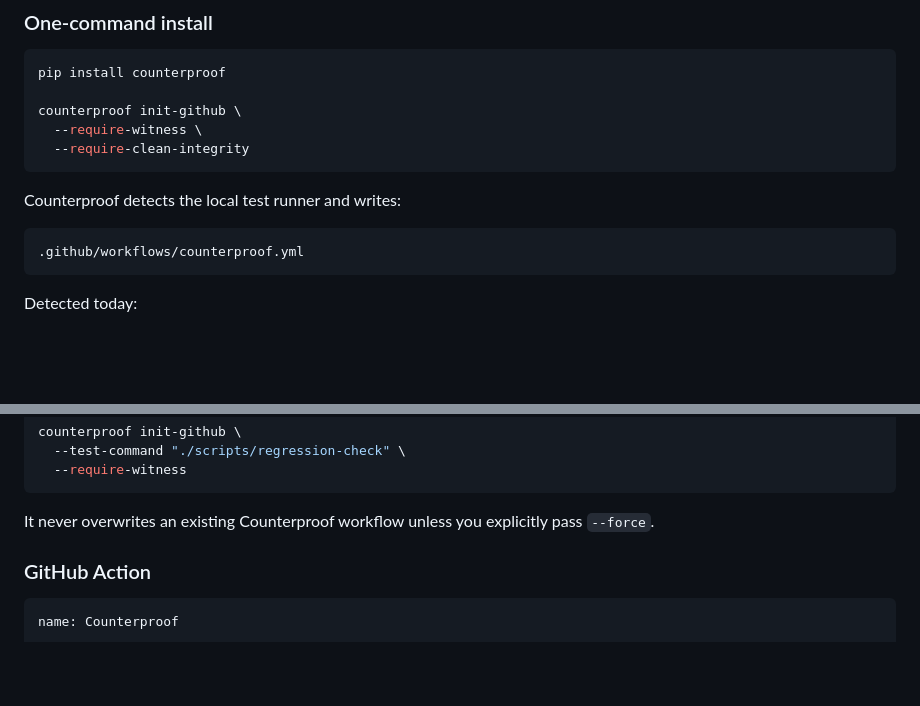
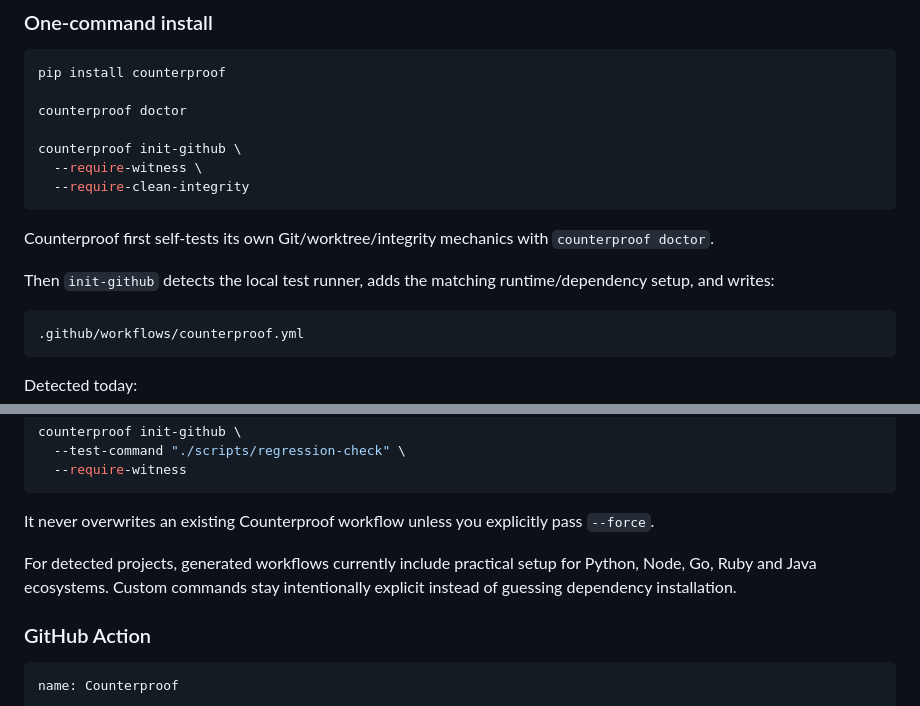
Before and after one commit to hippoley/CounterProof, a Markdown page: README.md, 2 parts joined by grey strips. Rendered like a GitHub page; blank space fills up the shorter version.

Commit message:
docs: add doctor-first onboarding and truthful dependency setup behavior

````diff
--- a/README.md
+++ b/README.md
@@ -55,12 +55,16 @@ It gives:
 ```bash
 pip install counterproof
 
+counterproof doctor
+
 counterproof init-github \
   --require-witness \
   --require-clean-integrity
 ```
 
-Counterproof detects the local test runner and writes:
+Counterproof first self-tests its own Git/worktree/integrity mechanics with `counterproof doctor`.
+
+Then `init-github` detects the local test runner, adds the matching runtime/dependency setup, and writes:
 
 ```text
 .github/workflows/counterproof.yml
@@ -89,6 +93,8 @@ counterproof init-github \
 ```
 
 It never overwrites an existing Counterproof workflow unless you explicitly pass `--force`.
+
+For detected projects, generated workflows currently include practical setup for Python, Node, Go, Ruby and Java ecosystems. Custom commands stay intentionally explicit instead of guessing dependency installation.
 
 ### GitHub Action
 
````
